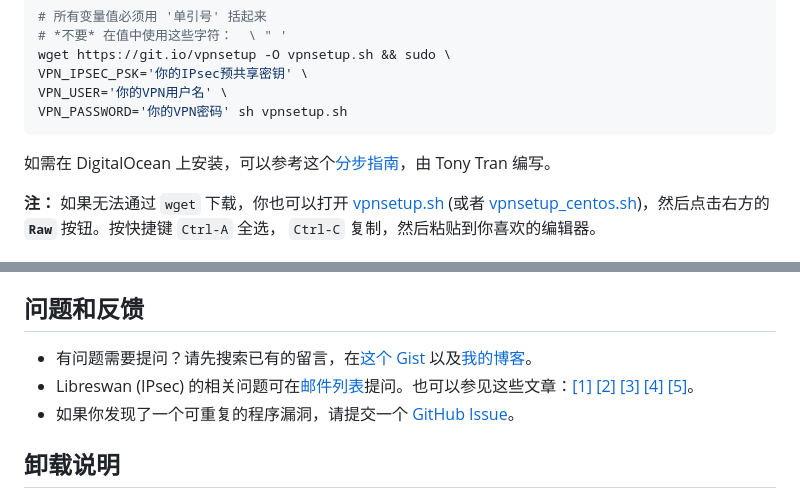
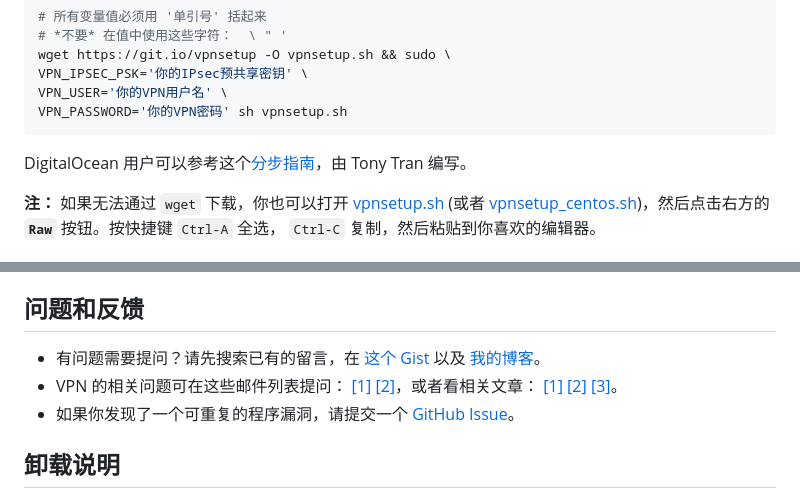
Before and after one commit to hwdsl2/setup-ipsec-vpn, a Markdown page: README-zh.md, 2 parts joined by grey strips. Drawn GitHub-style.

Commit message:
Update README.md
[ci skip]

````diff
--- a/README-zh.md
+++ b/README-zh.md
@@ -97,7 +91,7 @@ VPN_USER='你的VPN用户名' \
 VPN_PASSWORD='你的VPN密码' sh vpnsetup.sh
 ```
 
-如需在 DigitalOcean 上安装，可以参考这个<a href="https://usefulpcguide.com/17318/create-your-own-vpn/" target="_blank">分步指南</a>，由 Tony Tran 编写。
+DigitalOcean 用户可以参考这个<a href="https://usefulpcguide.com/17318/create-your-own-vpn/" target="_blank">分步指南</a>，由 Tony Tran 编写。
 
 **注：** 如果无法通过 `wget` 下载，你也可以打开 <a href="vpnsetup.sh" target="_blank">vpnsetup.sh</a> (或者 <a href="vpnsetup_centos.sh" target="_blank">vpnsetup_centos.sh</a>)，然后点击右方的 **`Raw`** 按钮。按快捷键 `Ctrl-A` 全选， `Ctrl-C` 复制，然后粘贴到你喜欢的编辑器。
 
@@ -140,8 +134,8 @@ VPN_PASSWORD='你的VPN密码' sh vpnsetup.sh
 
 ## 问题和反馈
 
-- 有问题需要提问？请先搜索已有的留言，在<a href="https://gist.github.com/hwdsl2/9030462#comments" target="_blank">这个 Gist</a> 以及<a href="https://blog.ls20.com/ipsec-l2tp-vpn-auto-setup-for-ubuntu-12-04-on-amazon-ec2/#disqus_thread" target="_blank">我的博客</a>。
-- Libreswan (IPsec) 的相关问题可在<a href="https://lists.libreswan.org/mailman/listinfo/swan" target="_blank">邮件列表</a>提问。也可以参见这些文章：<a href="https://libreswan.org/wiki/Main_Page" target="_blank">[1]</a> <a href="https://wiki.gentoo.org/wiki/IPsec_L2TP_VPN_server" target="_blank">[2]</a> <a href="https://wiki.archlinux.org/index.php/L2TP/IPsec_VPN_client_setup" target="_blank">[3]</a> <a href="https://help.ubuntu.com/community/L2TPServer" target="_blank">[4]</a> <a href="https://libreswan.org/man/ipsec.conf.5.html" target="_blank">[5]</a>。
+- 有问题需要提问？请先搜索已有的留言，在 <a href="https://gist.github.com/hwdsl2/9030462#comments" target="_blank">这个 Gist</a> 以及 <a href="https://blog.ls20.com/ipsec-l2tp-vpn-auto-setup-for-ubuntu-12-04-on-amazon-ec2/#disqus_thread" target="_blank">我的博客</a>。
+- VPN 的相关问题可在这些邮件列表提问： <a href="https://lists.libreswan.org/mailman/listinfo/swan" target="_blank">[1]</a> <a href="https://lists.strongswan.org/mailman/listinfo/users" target="_blank">[2]</a>，或者看相关文章： <a href="https://libreswan.org/wiki/Main_Page" target="_blank">[1]</a> <a href="https://wiki.gentoo.org/wiki/IPsec_L2TP_VPN_server" target="_blank">[2]</a> <a href="https://wiki.archlinux.org/index.php/L2TP/IPsec_VPN_client_setup" target="_blank">[3]</a>。
 - 如果你发现了一个可重复的程序漏洞，请提交一个 <a href="https://github.com/hwdsl2/setup-ipsec-vpn/issues?q=is%3Aissue" target="_blank">GitHub Issue</a>。
 
 ## 卸载说明
````
Also changed, not shown: other parts of README-zh.md (+2 -7 lines), README.md (+5 -10 lines), docs/images/linode-deploy-button.png.
